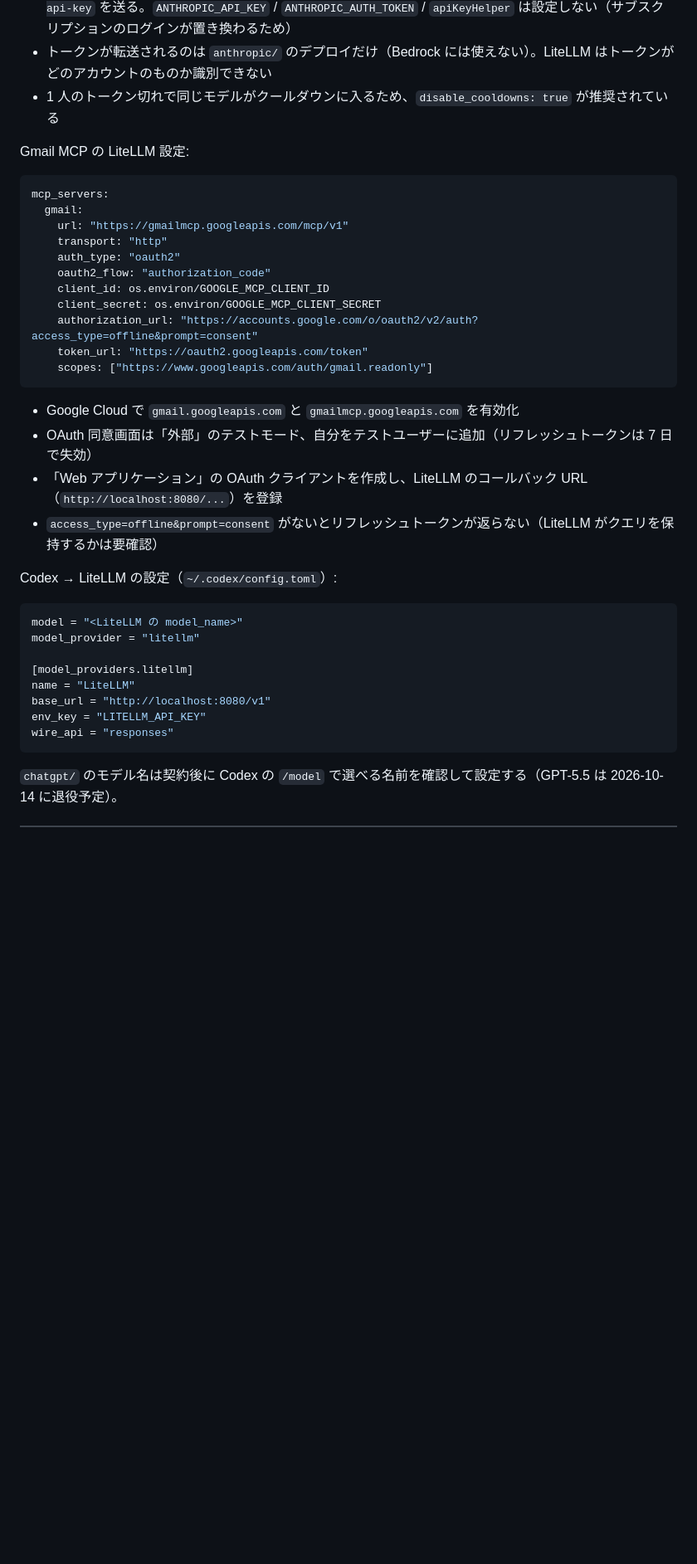
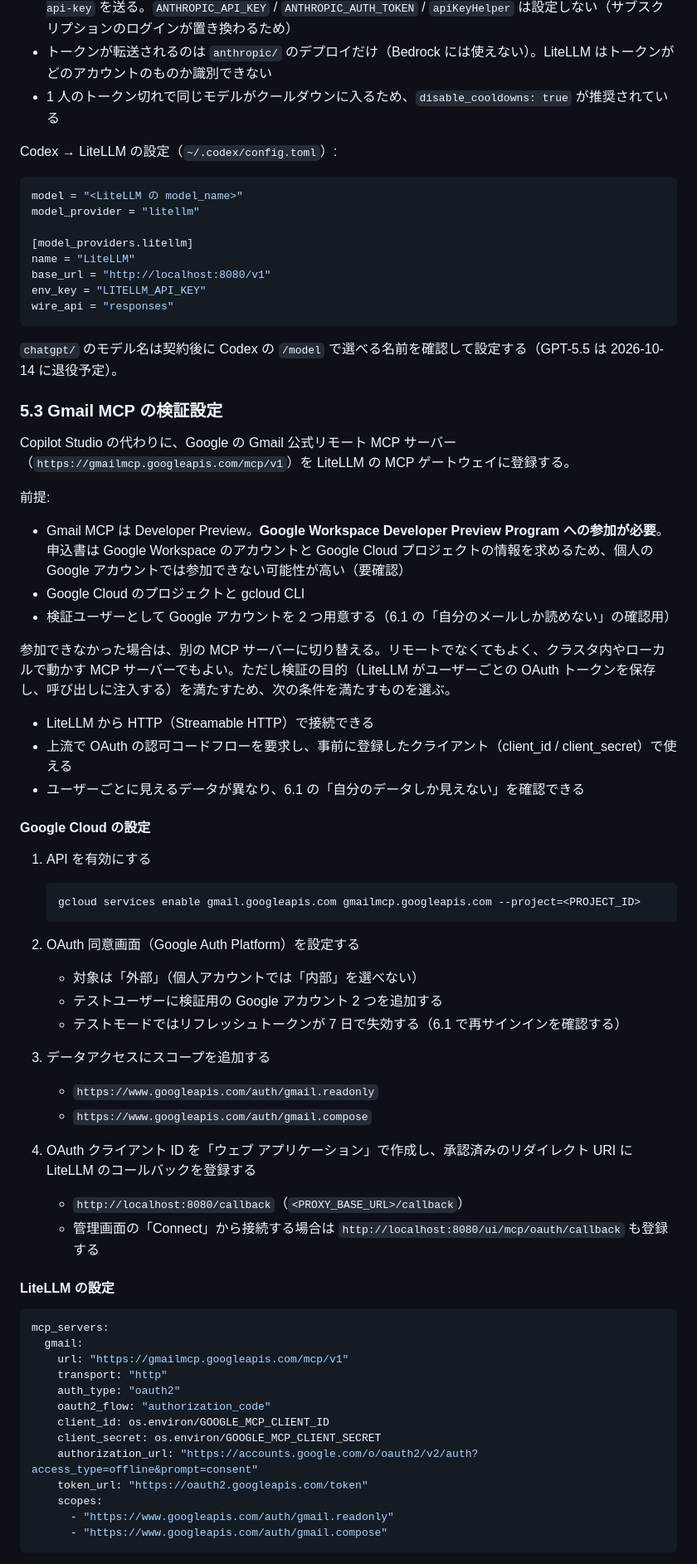
Before and after one commit to notfolder/litellm-agent-gateway-lab, a Markdown page: docs/spec.md, the part around one of its changes. Shown at 83% size. GitHub-like rendering; blank space fills up the shorter version.

````diff
--- a/docs/spec.md
+++ b/docs/spec.md
@@ -295,27 +301,6 @@ Claude Code → LiteLLM（Claude Max）:
 - トークンが転送されるのは `anthropic/` のデプロイだけ（Bedrock には使えない）。LiteLLM はトークンがどのアカウントのものか識別できない
 - 1 人のトークン切れで同じモデルがクールダウンに入るため、`disable_cooldowns: true` が推奨されている
 
-Gmail MCP の LiteLLM 設定:
-
-```yaml
-mcp_servers:
-  gmail:
-    url: "https://gmailmcp.googleapis.com/mcp/v1"
-    transport: "http"
-    auth_type: "oauth2"
-    oauth2_flow: "authorization_code"
-    client_id: os.environ/GOOGLE_MCP_CLIENT_ID
-    client_secret: os.environ/GOOGLE_MCP_CLIENT_SECRET
-    authorization_url: "https://accounts.google.com/o/oauth2/v2/auth?access_type=offline&prompt=consent"
-    token_url: "https://oauth2.googleapis.com/token"
-    scopes: ["https://www.googleapis.com/auth/gmail.readonly"]
-```
-
-- Google Cloud で `gmail.googleapis.com` と `gmailmcp.googleapis.com` を有効化
-- OAuth 同意画面は「外部」のテストモード、自分をテストユーザーに追加（リフレッシュトークンは 7 日で失効）
-- 「Web アプリケーション」の OAuth クライアントを作成し、LiteLLM のコールバック URL（`http://localhost:8080/...`）を登録
-- `access_type=offline&prompt=consent` がないとリフレッシュトークンが返らない（LiteLLM がクエリを保持するかは要確認）
-
 Codex → LiteLLM の設定（`~/.codex/config.toml`）:
 
 ```toml
@@ -330,3 +315,57 @@ wire_api = "responses"
 ```
 
 `chatgpt/` のモデル名は契約後に Codex の `/model` で選べる名前を確認して設定する（GPT-5.5 は 2026-10-14 に退役予定）。
+
+### 5.3 Gmail MCP の検証設定
+
+Copilot Studio の代わりに、Google の Gmail 公式リモート MCP サーバー（`https://gmailmcp.googleapis.com/mcp/v1`）を LiteLLM の MCP ゲートウェイに登録する。
+
+前提:
+
+- Gmail MCP は Developer Preview。**Google Workspace Developer Preview Program への参加が必要**。申込書は Google Workspace のアカウントと Google Cloud プロジェクトの情報を求めるため、個人の Google アカウントでは参加できない可能性が高い（要確認）
+- Google Cloud のプロジェクトと gcloud CLI
+- 検証ユーザーとして Google アカウントを 2 つ用意する（6.1 の「自分のメールしか読めない」の確認用）
+
+参加できなかった場合は、別の MCP サーバーに切り替える。リモートでなくてもよく、クラスタ内やローカルで動かす MCP サーバーでもよい。ただし検証の目的（LiteLLM がユーザーごとの OAuth トークンを保存し、呼び出しに注入する）を満たすため、次の条件を満たすものを選ぶ。
+
+- LiteLLM から HTTP（Streamable HTTP）で接続できる
+- 上流で OAuth の認可コードフローを要求し、事前に登録したクライアント（client_id / client_secret）で使える
+- ユーザーごとに見えるデータが異なり、6.1 の「自分のデータしか見えない」を確認できる
+
+#### Google Cloud の設定
+
+1. API を有効にする
+
+   ```bash
+   gcloud services enable gmail.googleapis.com gmailmcp.googleapis.com --project=<PROJECT_ID>
+   ```
+
+2. OAuth 同意画面（Google Auth Platform）を設定する
+   - 対象は「外部」（個人アカウントでは「内部」を選べない）
+   - テストユーザーに検証用の Google アカウント 2 つを追加する
+   - テストモードではリフレッシュトークンが 7 日で失効する（6.1 で再サインインを確認する）
+3. データアクセスにスコープを追加する
+   - `https://www.googleapis.com/auth/gmail.readonly`
+   - `https://www.googleapis.com/auth/gmail.compose`
+4. OAuth クライアント ID を「ウェブ アプリケーション」で作成し、承認済みのリダイレクト URI に LiteLLM のコールバックを登録する
+   - `http://localhost:8080/callback`（`<PROXY_BASE_URL>/callback`）
+   - 管理画面の「Connect」から接続する場合は `http://localhost:8080/ui/mcp/oauth/callback` も登録する
+
+#### LiteLLM の設定
+
+```yaml
+mcp_servers:
+  gmail:
+    url: "https://gmailmcp.googleapis.com/mcp/v1"
+    transport: "http"
+    auth_type: "oauth2"
+    oauth2_flow: "authorization_code"
+    client_id: os.environ/GOOGLE_MCP_CLIENT_ID
+    client_secret: os.environ/GOOGLE_MCP_CLIENT_SECRET
+    authorization_url: "https://accounts.google.com/o/oauth2/v2/auth?access_type=offline&prompt=consent"
+    token_url: "https://oauth2.googleapis.com/token"
+    scopes:
+      - "https://www.googleapis.com/auth/gmail.readonly"
+      - "https://www.googleapis.com/auth/gmail.compose"
+```
+
````
Also changed, not shown: other parts of docs/spec.md (+82 -38 lines).
